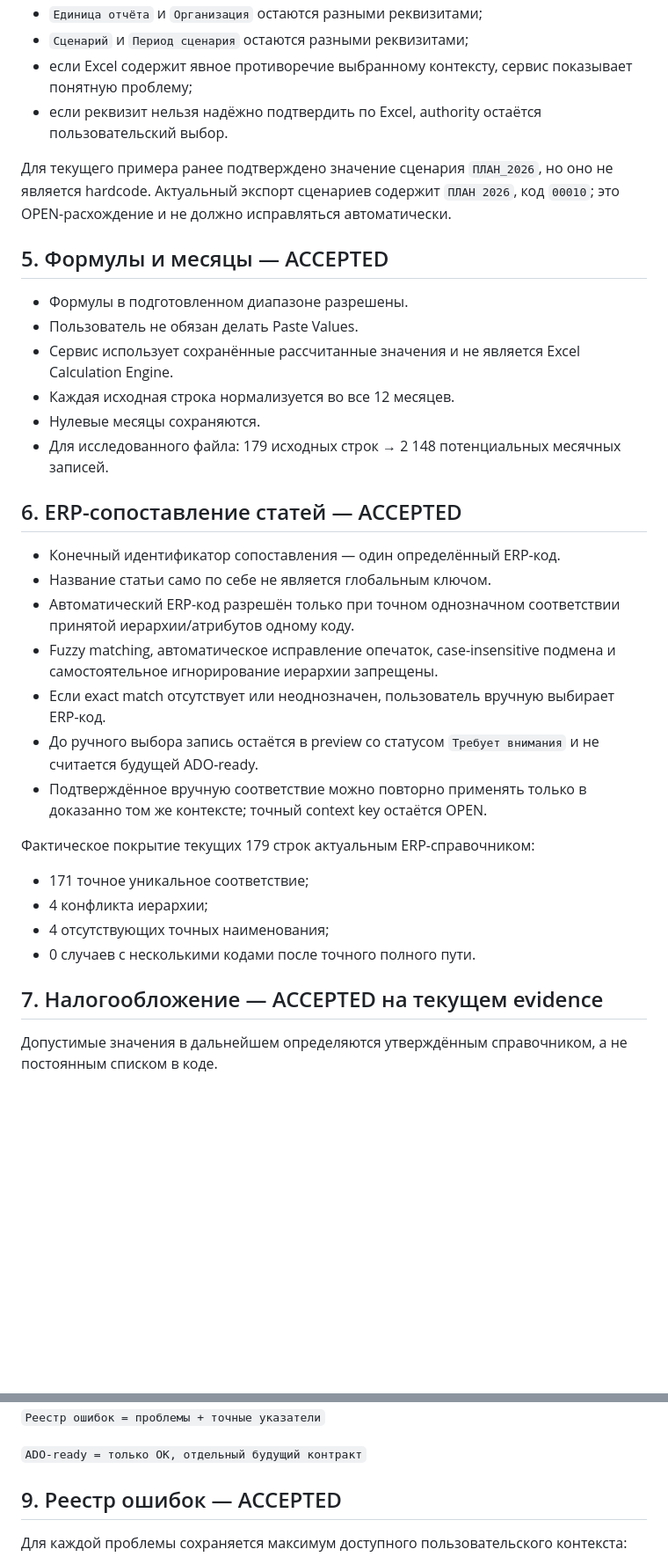
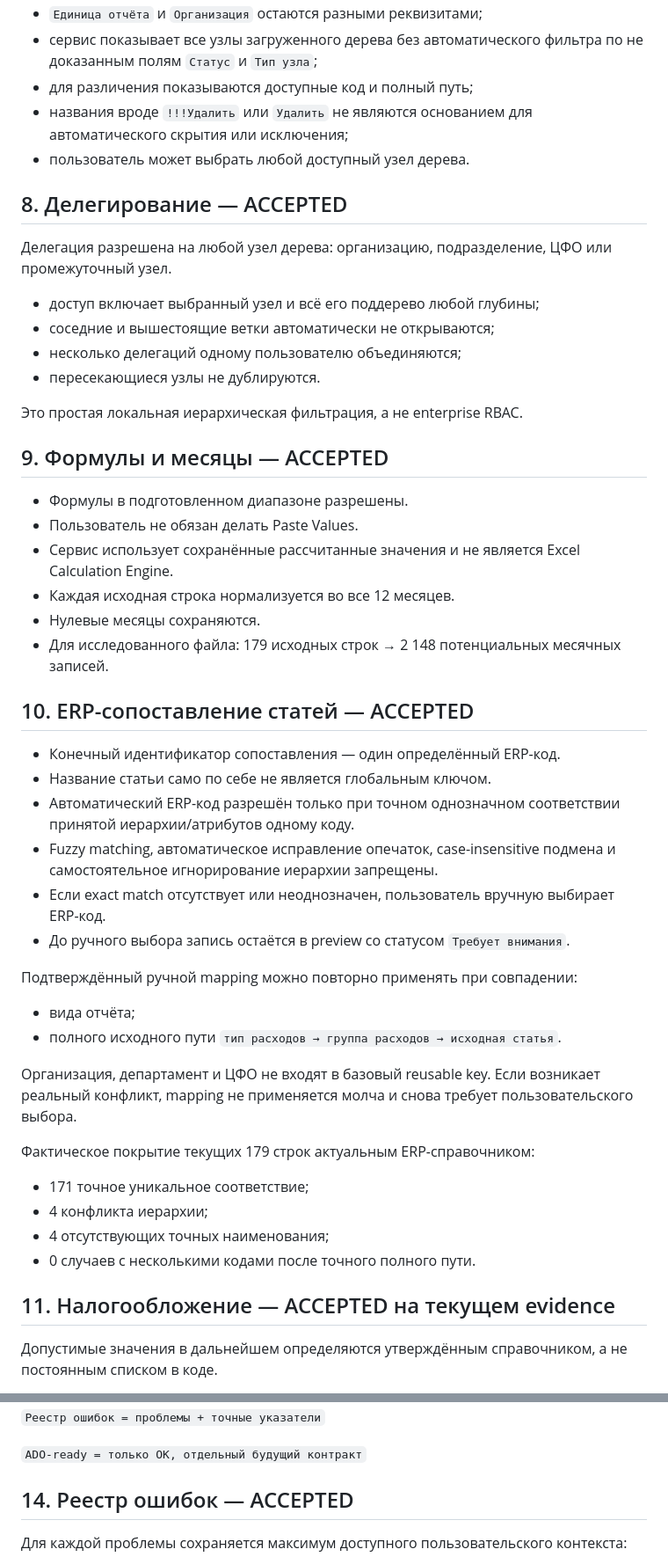
Before and after one commit to fitera2024-rgb/excel-transform-1c, a Markdown page: docs/PRODUCT.md, 2 parts joined by grey strips. Shown at 88% size. Rendered like a GitHub page; blank space fills up the shorter version.

Commit message:
product: accept final V1 owner decisions

```diff
--- a/docs/PRODUCT.md
+++ b/docs/PRODUCT.md
@@ -70,11 +118,21 @@ STATUS: `DRAFT / OWNER_INPUT_REQUIRED / USER_FLOW_NOT_ACCEPTED`
 - `Единица отчёта` и `Организация` остаются разными реквизитами;
-- `Сценарий` и `Период сценария` остаются разными реквизитами;
-- если Excel содержит явное противоречие выбранному контексту, сервис показывает понятную проблему;
-- если реквизит нельзя надёжно подтвердить по Excel, authority остаётся пользовательский выбор.
+- сервис показывает все узлы загруженного дерева без автоматического фильтра по не доказанным полям `Статус` и `Тип узла`;
+- для различения показываются доступные код и полный путь;
+- названия вроде `!!!Удалить` или `Удалить` не являются основанием для автоматического скрытия или исключения;
+- пользователь может выбрать любой доступный узел дерева.
 
-Для текущего примера ранее подтверждено значение сценария `ПЛАН_2026`, но оно не является hardcode. Актуальный экспорт сценариев содержит `ПЛАН 2026`, код `00010`; это OPEN-расхождение и не должно исправляться автоматически.
+## 8. Делегирование — ACCEPTED
 
-## 5. Формулы и месяцы — ACCEPTED
+Делегация разрешена на любой узел дерева: организацию, подразделение, ЦФО или промежуточный узел.
+
+- доступ включает выбранный узел и всё его поддерево любой глубины;
+- соседние и вышестоящие ветки автоматически не открываются;
+- несколько делегаций одному пользователю объединяются;
+- пересекающиеся узлы не дублируются.
+
+Это простая локальная иерархическая фильтрация, а не enterprise RBAC.
+
+## 9. Формулы и месяцы — ACCEPTED
 
 - Формулы в подготовленном диапазоне разрешены.
 - Пользователь не обязан делать Paste Values.
@@ -83,15 +141,21 @@ STATUS: `DRAFT / OWNER_INPUT_REQUIRED / USER_FLOW_NOT_ACCEPTED`
 - Нулевые месяцы сохраняются.
 - Для исследованного файла: 179 исходных строк → 2 148 потенциальных месячных записей.
 
-## 6. ERP-сопоставление статей — ACCEPTED
+## 10. ERP-сопоставление статей — ACCEPTED
 
 - Конечный идентификатор сопоставления — один определённый ERP-код.
 - Название статьи само по себе не является глобальным ключом.
 - Автоматический ERP-код разрешён только при точном однозначном соответствии принятой иерархии/атрибутов одному коду.
 - Fuzzy matching, автоматическое исправление опечаток, case-insensitive подмена и самостоятельное игнорирование иерархии запрещены.
 - Если exact match отсутствует или неоднозначен, пользователь вручную выбирает ERP-код.
-- До ручного выбора запись остаётся в preview со статусом `Требует внимания` и не считается будущей ADO-ready.
-- Подтверждённое вручную соответствие можно повторно применять только в доказанно том же контексте; точный context key остаётся OPEN.
+- До ручного выбора запись остаётся в preview со статусом `Требует внимания`.
+
+Подтверждённый ручной mapping можно повторно применять при совпадении:
+
+- вида отчёта;
+- полного исходного пути `тип расходов → группа расходов → исходная статья`.
+
+Организация, департамент и ЦФО не входят в базовый reusable key. Если возникает реальный конфликт, mapping не применяется молча и снова требует пользовательского выбора.
 
 Фактическое покрытие текущих 179 строк актуальным ERP-справочником:
 
@@ -100,7 +164,7 @@ STATUS: `DRAFT / OWNER_INPUT_REQUIRED / USER_FLOW_NOT_ACCEPTED`
 - 4 отсутствующих точных наименования;
 - 0 случаев с несколькими кодами после точного полного пути.
 
-## 7. Налогообложение — ACCEPTED на текущем evidence
+## 11. Налогообложение — ACCEPTED на текущем evidence
 
 Допустимые значения в дальнейшем определяются утверждённым справочником, а не постоянным списком в коде.
 
@@ -144,7 +219,7 @@ STATUS: `DRAFT / OWNER_INPUT_REQUIRED / USER_FLOW_NOT_ACCEPTED`
 
 `ADO-ready = только ОК, отдельный будущий контракт`
 
-## 9. Реестр ошибок — ACCEPTED
+## 14. Реестр ошибок — ACCEPTED
 
 Для каждой проблемы сохраняется максимум доступного пользовательского контекста:
 
```
Also changed, not shown: other parts of docs/PRODUCT.md (+89 -57 lines).
